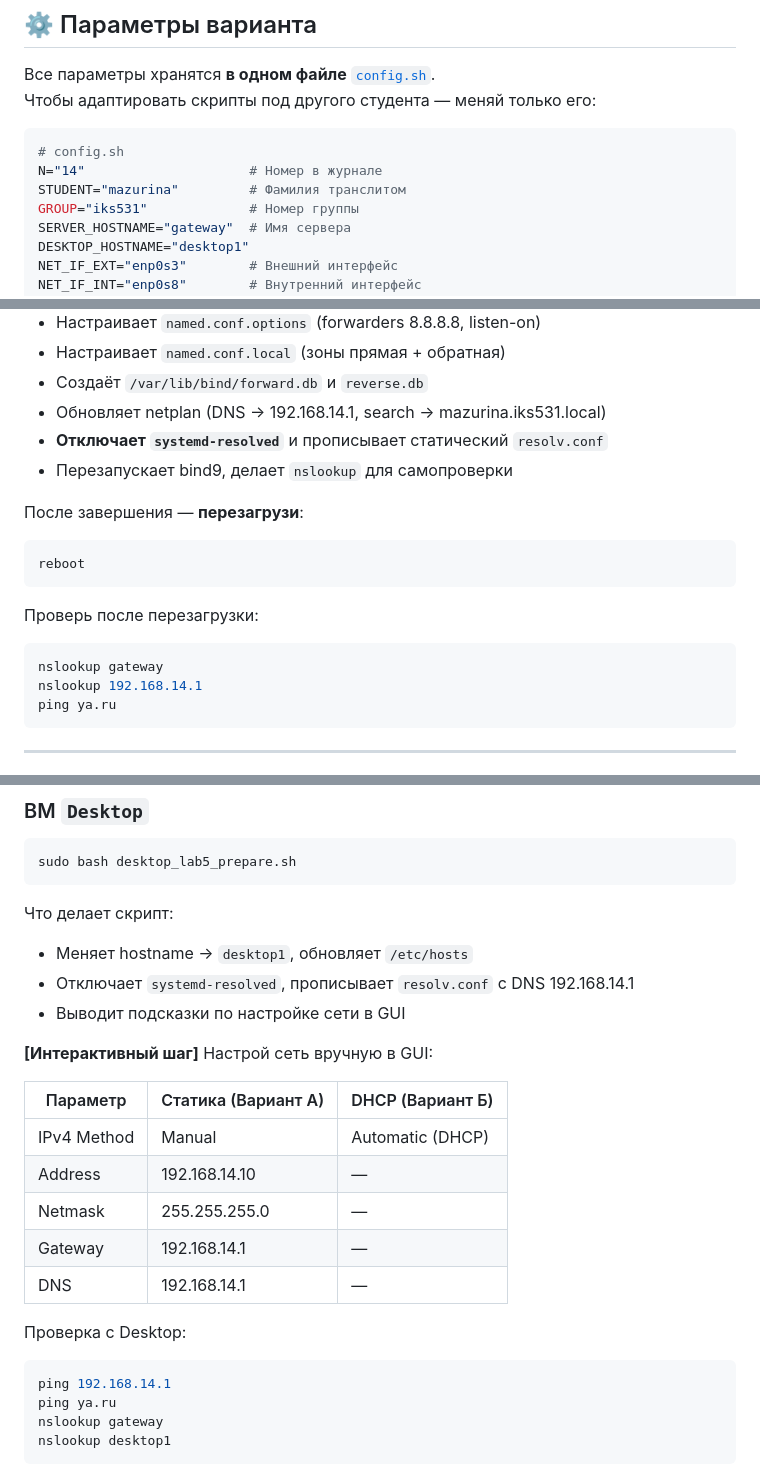
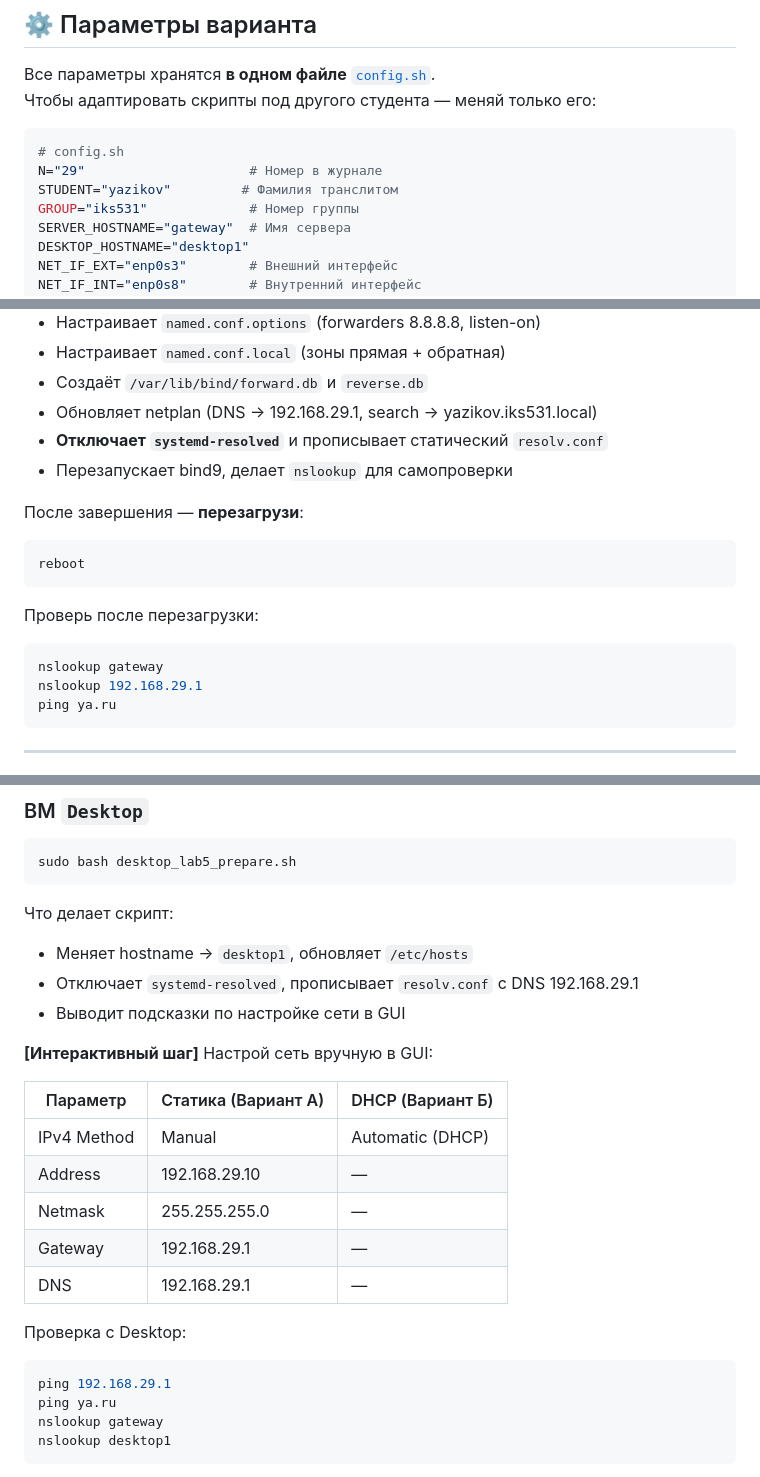
Before and after one commit to BLXCKBXXST/web-technologies-labs, a Markdown page: lab5/README.md, 3 parts joined by grey strips. Rendered like a GitHub page.

Commit message:
redo README.md

````diff
--- a/lab5/README.md
+++ b/lab5/README.md
@@ -10,8 +10,8 @@
 
 ```bash
 # config.sh
-N="14"                     # Номер в журнале
-STUDENT="mazurina"         # Фамилия транслитом
+N="29"                     # Номер в журнале
+STUDENT="yazikov"         # Фамилия транслитом
 GROUP="iks531"             # Номер группы
 SERVER_HOSTNAME="gateway"  # Имя сервера
 DESKTOP_HOSTNAME="desktop1"
@@ -60,7 +60,7 @@ sudo bash gateway_lab5.sh
 - Настраивает `named.conf.options` (forwarders 8.8.8.8, listen-on)
 - Настраивает `named.conf.local` (зоны прямая + обратная)
 - Создаёт `/var/lib/bind/forward.db` и `reverse.db`
-- Обновляет netplan (DNS → 192.168.14.1, search → mazurina.iks531.local)
+- Обновляет netplan (DNS → 192.168.29.1, search → yazikov.iks531.local)
 - **Отключает `systemd-resolved`** и прописывает статический `resolv.conf`
 - Перезапускает bind9, делает `nslookup` для самопроверки
 
@@ -72,7 +72,7 @@ reboot
 Проверь после перезагрузки:
 ```bash
 nslookup gateway
-nslookup 192.168.14.1
+nslookup 192.168.29.1
 ping ya.ru
 ```
 
@@ -105,7 +105,7 @@ sudo bash desktop_lab5_prepare.sh
 
 Что делает скрипт:
 - Меняет hostname → `desktop1`, обновляет `/etc/hosts`
-- Отключает `systemd-resolved`, прописывает `resolv.conf` с DNS 192.168.14.1
+- Отключает `systemd-resolved`, прописывает `resolv.conf` с DNS 192.168.29.1
 - Выводит подсказки по настройке сети в GUI
 
 **[Интерактивный шаг]** Настрой сеть вручную в GUI:
@@ -113,14 +113,14 @@ sudo bash desktop_lab5_prepare.sh
 | Параметр | Статика (Вариант А) | DHCP (Вариант Б) |
 |---|---|---|
 | IPv4 Method | Manual | Automatic (DHCP) |
-| Address | 192.168.14.10 | — |
+| Address | 192.168.29.10 | — |
 | Netmask | 255.255.255.0 | — |
-| Gateway | 192.168.14.1 | — |
-| DNS | 192.168.14.1 | — |
+| Gateway | 192.168.29.1 | — |
+| DNS | 192.168.29.1 | — |
 
 Проверка с Desktop:
 ```bash
-ping 192.168.14.1
+ping 192.168.29.1
 ping ya.ru
 nslookup gateway
 nslookup desktop1
````
Also changed, not shown: other parts of lab5/README.md (+1 -1 lines).
